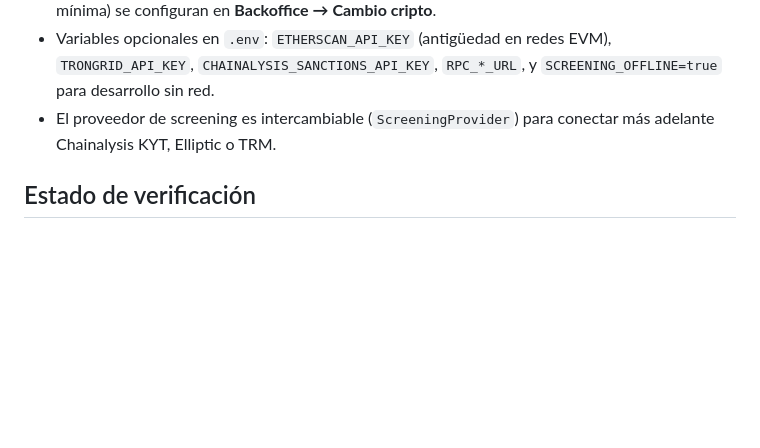
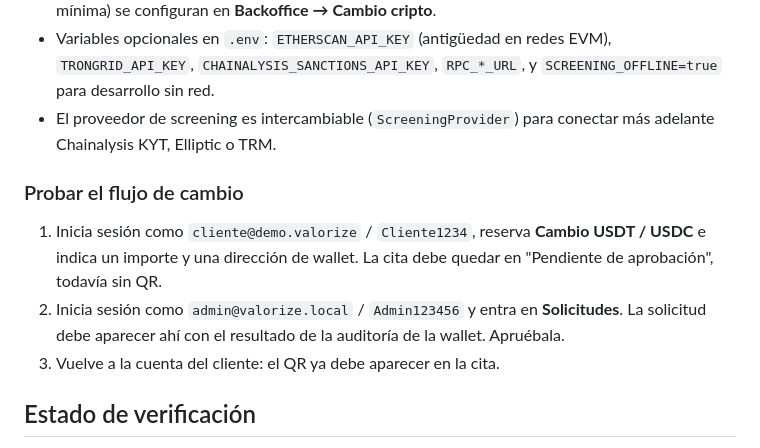
Before and after one commit to solertesting-prog/valorize-finance, a Markdown page: README.md, the part around the change. Rendered like a GitHub page; blank space fills up the shorter version.

Commit message:
README: pasos para probar el flujo de cambio USDT/USDC
Co-Authored-By: Claude Opus 5.5 <noreply@anthropic.com>
Claude-Session: https://claude.ai/code/session_015ZtudrMRr4hgQwPcBkdidu

```diff
--- a/README.md
+++ b/README.md
@@ -136,6 +136,12 @@ Por ubicación, desde el backoffice: puestos simultáneos, intervalo entre horas
 - Variables opcionales en `.env`: `ETHERSCAN_API_KEY` (antigüedad en redes EVM), `TRONGRID_API_KEY`, `CHAINALYSIS_SANCTIONS_API_KEY`, `RPC_*_URL`, y `SCREENING_OFFLINE=true` para desarrollo sin red.
 - El proveedor de screening es intercambiable (`ScreeningProvider`) para conectar más adelante Chainalysis KYT, Elliptic o TRM.
 
+### Probar el flujo de cambio
+
+1. Inicia sesión como `cliente@demo.valorize` / `Cliente1234`, reserva **Cambio USDT / USDC** e indica un importe y una dirección de wallet. La cita debe quedar en "Pendiente de aprobación", todavía sin QR.
+2. Inicia sesión como `admin@valorize.local` / `Admin123456` y entra en **Solicitudes**. La solicitud debe aparecer ahí con el resultado de la auditoría de la wallet. Apruébala.
+3. Vuelve a la cuenta del cliente: el QR ya debe aparecer en la cita.
+
 ## Estado de verificación
 
 Durante la construcción no hubo acceso al registro npm, así que no se pudieron instalar dependencias ni ejecutar `next build` o `nest build`. Lo que sí se verificó:
```
